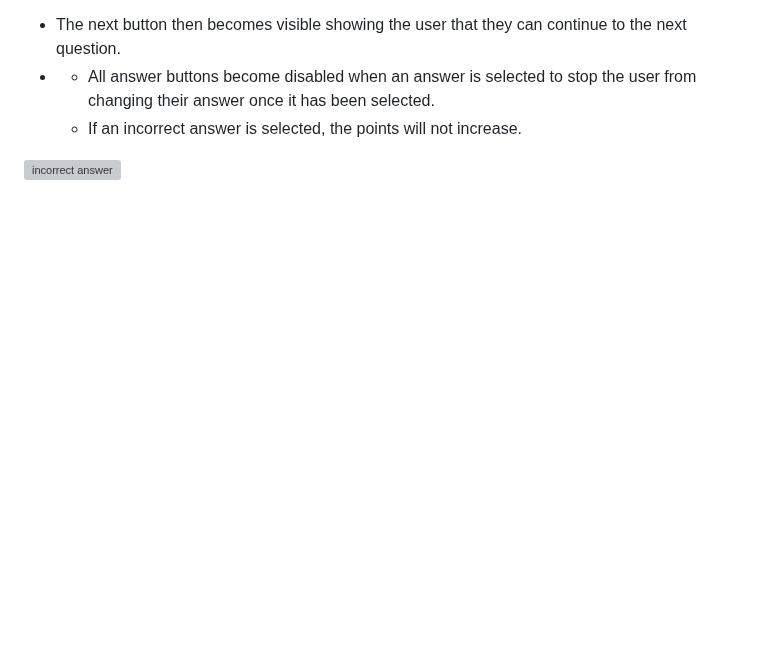
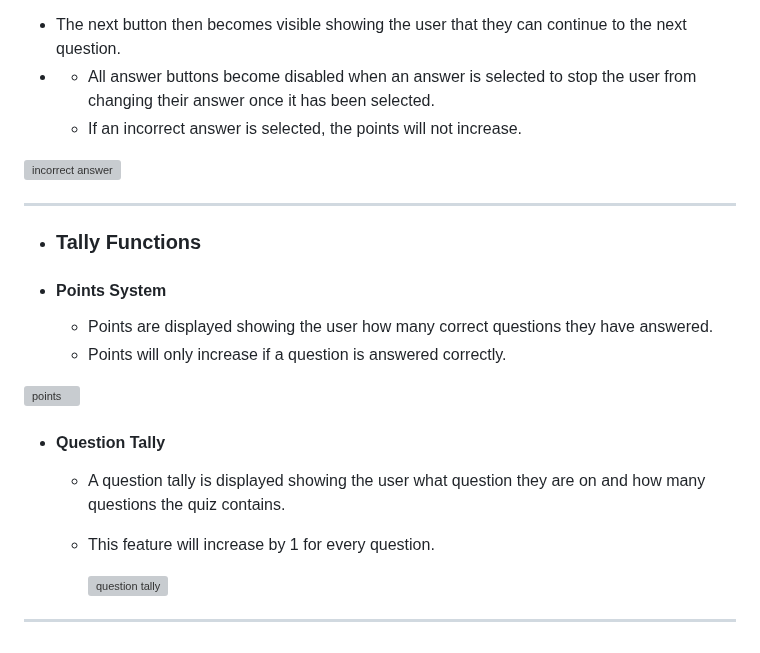
Before and after one commit to Jackevans47/Quiz, a Markdown page: README.md, the part around the change. Rendered like a GitHub page; blank space fills up the shorter version; grey boxes are pictures that could not be loaded.

Commit message:
Add tally functions

```diff
--- a/README.md
+++ b/README.md
@@ -79,3 +79,21 @@ The quiz can be accessed here using this link [here](https://jackevans47.github.
     - If an incorrect answer is selected, the points will not increase.
 
   ![incorrect answer](https://github.com/Jackevans47/Quiz/assets/148341732/7bcee0a0-8c85-442e-bea7-ce65335fa34c)
+
+---
++ ### Tally Functions
+
++ #### Points System
+  - Points are displayed showing the user how many correct questions they have answered.
+  - Points will only increase if a question is answered correctly.
+
+![points](https://github.com/Jackevans47/Quiz/assets/148341732/065abdbf-d099-4468-869d-e0f3e5b95a0f)
+
+
++ #### Question Tally
+   - A question tally is displayed showing the user what question they are on and how many questions the quiz contains.
+   - This feature will increase by 1 for every question.
+
+     ![question tally](https://github.com/Jackevans47/Quiz/assets/148341732/cf1da464-c4b1-4682-ba07-58e146d531c5)
+
+---
```
